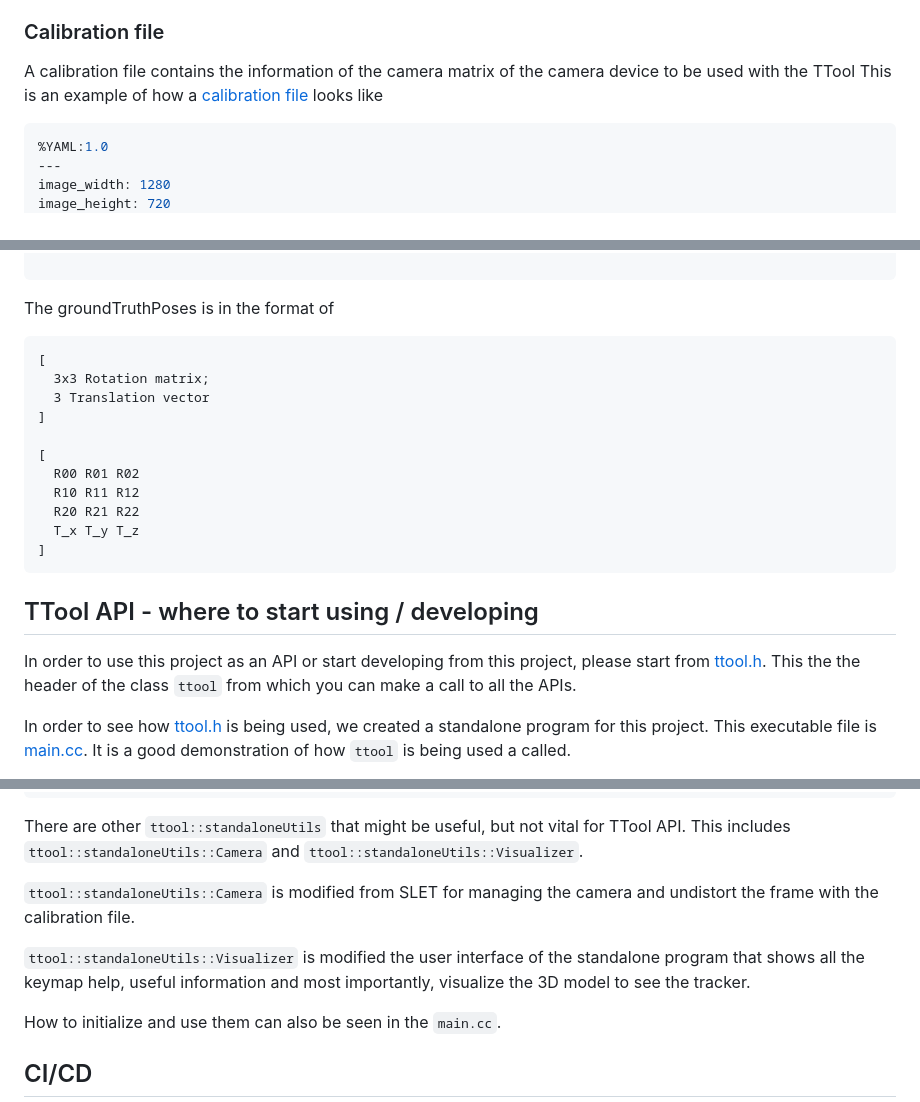
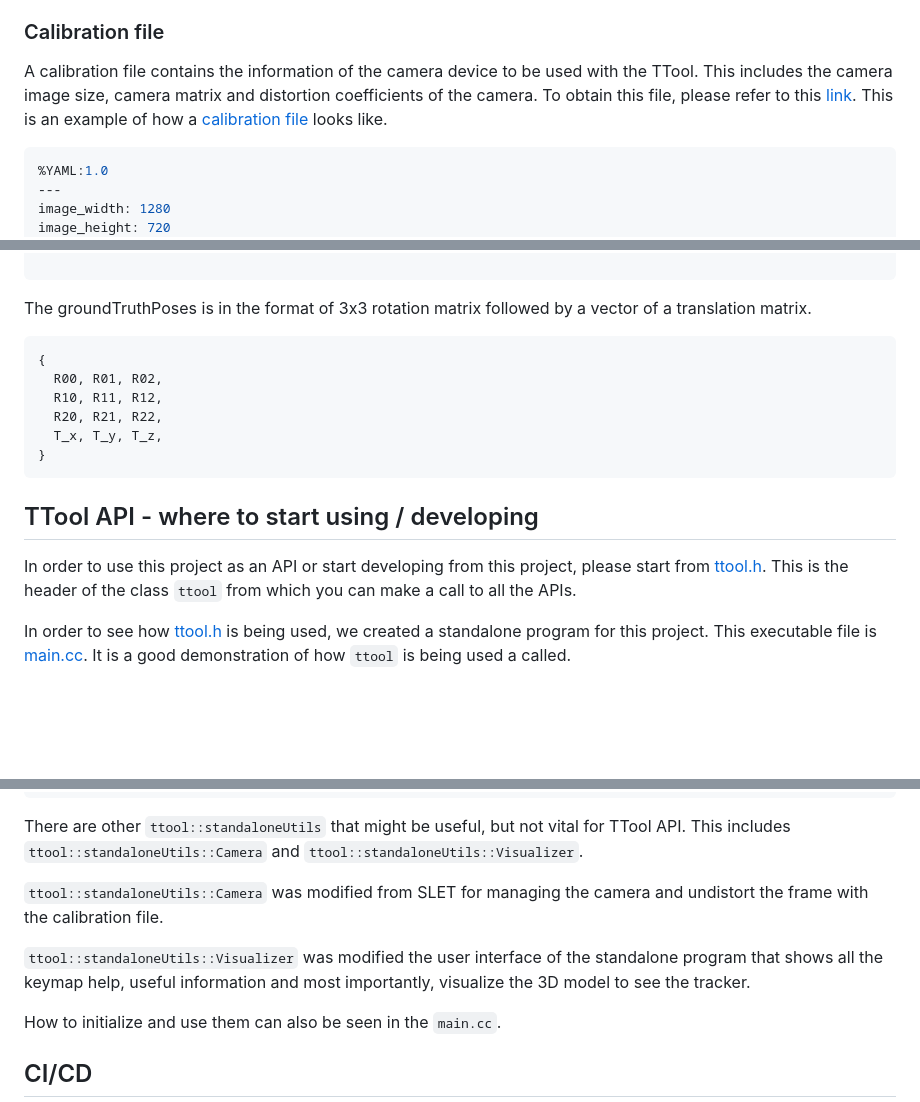
Before and after one commit to ibois-epfl/TTool, a Markdown page: README.md, 3 parts joined by grey strips. Rendered like a GitHub page; blank space fills up the shorter version.

Commit message:
UPDATE: readme grammar

````diff
--- a/README.md
+++ b/README.md
@@ -123,8 +123,10 @@ where,
 - `[-t,--trackPose]`: it saves all poses and objects in a log file
 
 ### Calibration file
-A calibration file contains the information of the camera matrix of the camera device to be used with the TTool
-This is an example of how a [calibration file](./assets/calibration_orange_B_1280_720_r.yml) looks like
+A calibration file contains the information of the camera device to be used with the TTool.
+This includes the camera image size, camera matrix and distortion coefficients of the camera.
+To obtain this file, please refer to this [link](https://docs.opencv.org/4.x/dc/dbb/tutorial_py_calibration.html).
+This is an example of how a [calibration file](./assets/calibration_orange_B_1280_720_r.yml) looks like.
 ```yml
 %YAML:1.0
 ---
@@ -222,22 +225,18 @@ acitFiles:
 
 ```
 
-The groundTruthPoses is in the format of
+The groundTruthPoses is in the format of 3x3 rotation matrix followed by a vector of a translation matrix.
 ```
-[
-  3x3 Rotation matrix;
-  3 Translation vector
-]
+{
+  R00, R01, R02,
+  R10, R11, R12,
+  R20, R21, R22,
+  T_x, T_y, T_z,
+}
+```
 
-[
-  R00 R01 R02
-  R10 R11 R12
-  R20 R21 R22
-  T_x T_y T_z
-]
-```
 ## TTool API - where to start using / developing
-In order to use this project as an API or start developing from this project, please start from [ttool.h](./include/ttool.hh). This the the header of the class `ttool` from which you can make a call to all the APIs.
+In order to use this project as an API or start developing from this project, please start from [ttool.h](./include/ttool.hh). This is the header of the class `ttool` from which you can make a call to all the APIs.
 
 In order to see how [ttool.h](./include/ttool.hh) is being used, we created a standalone program for this project. This executable file is [main.cc](./src/main.cc). It is a good demonstration of how `ttool` is being used a called.
 
@@ -311,9 +310,9 @@ ttool::standaloneUtils::TerminateStandalone(GLFWWindow);
 
 There are other `ttool::standaloneUtils` that might be useful, but not vital for TTool API. This includes `ttool::standaloneUtils::Camera` and `ttool::standaloneUtils::Visualizer`.
 
-`ttool::standaloneUtils::Camera` is modified from SLET for managing the camera and undistort the frame with the calibration file.
+`ttool::standaloneUtils::Camera` was modified from SLET for managing the camera and undistort the frame with the calibration file.
 
-`ttool::standaloneUtils::Visualizer` is modified the user interface of the standalone program that shows all the keymap help, useful information and most importantly, visualize the 3D model to see the tracker.
+`ttool::standaloneUtils::Visualizer` was modified the user interface of the standalone program that shows all the keymap help, useful information and most importantly, visualize the 3D model to see the tracker.
 
 How to initialize and use them can also be seen in the `main.cc`.
 ## CI/CD
````
Also changed, not shown: other parts of README.md (+4 -3 lines).
